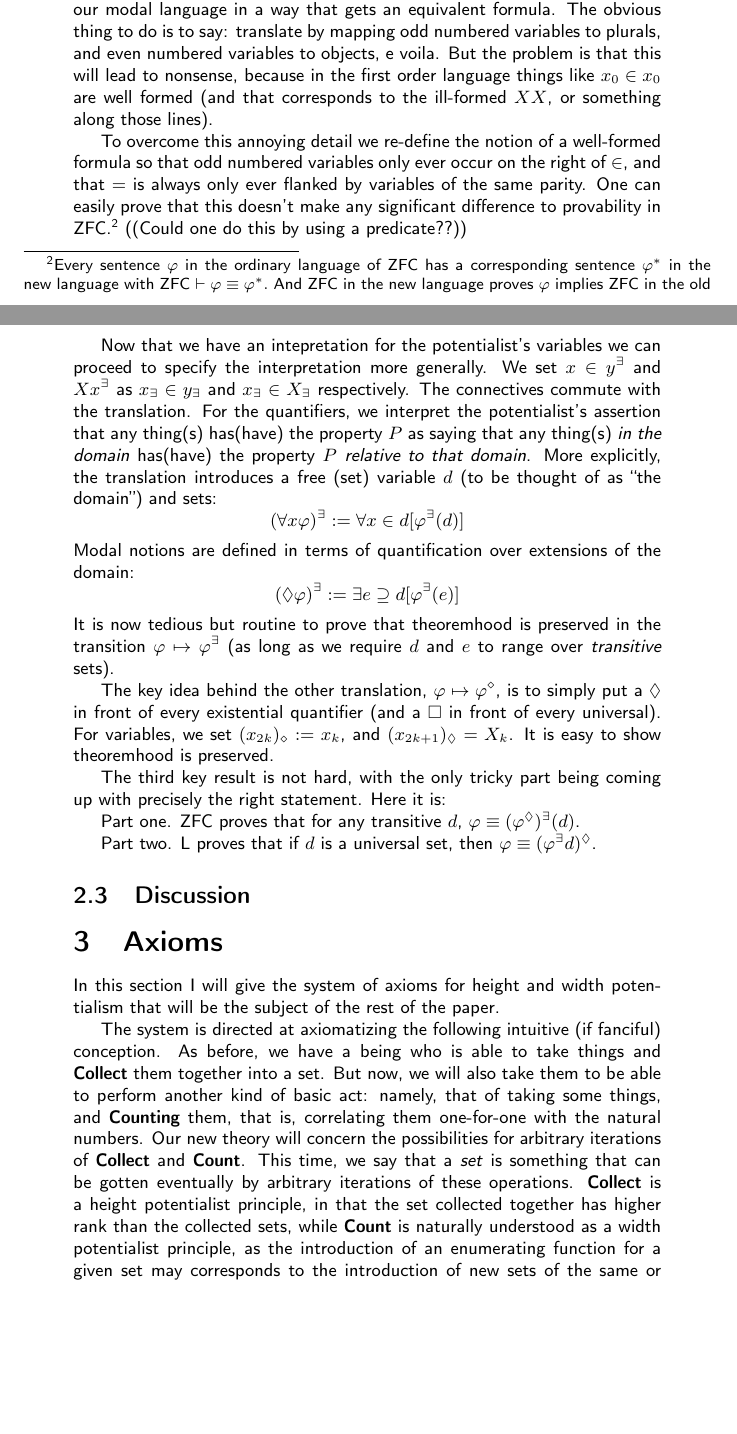
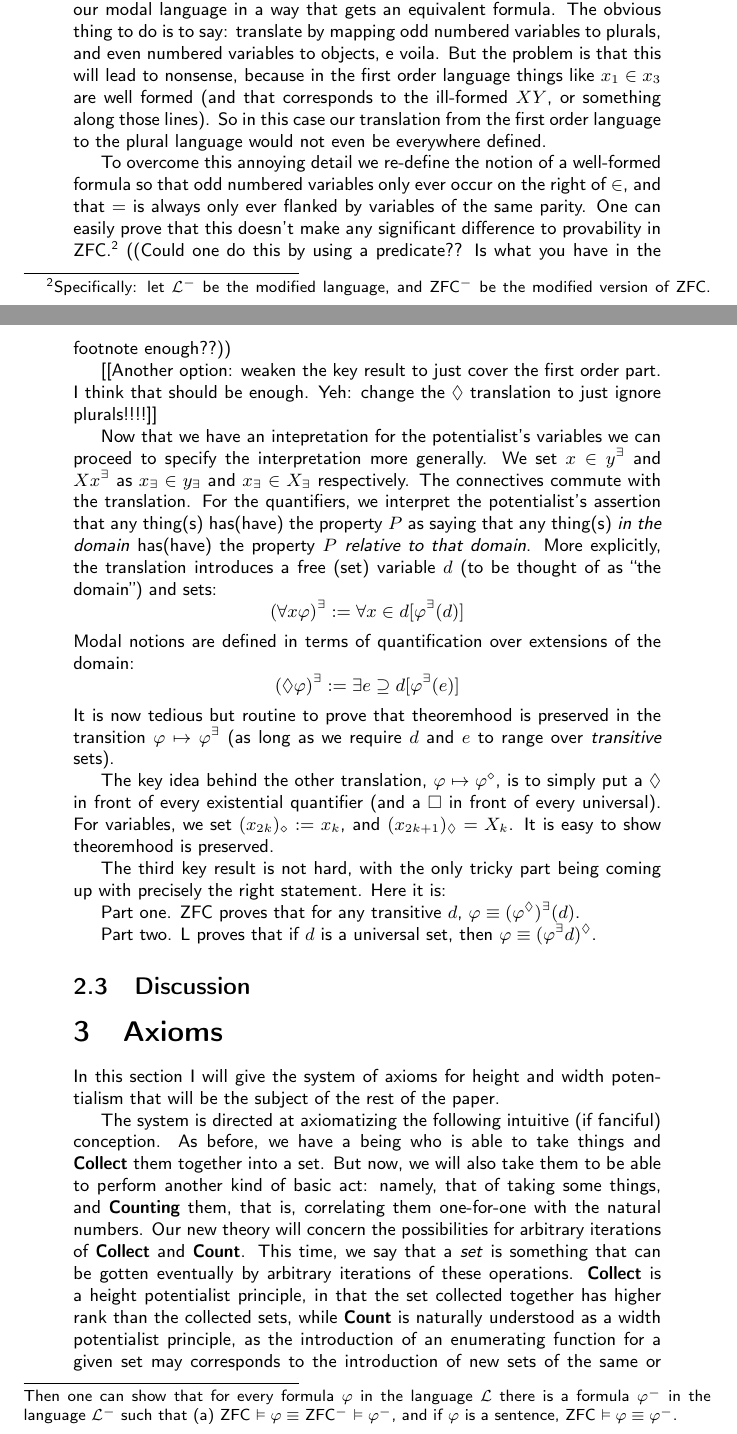
Before and after one commit to cscambler/consistency-strength, a LaTeX document (Post Talk Draft/Cons_post.tex): two parts of pages 4 and 5 of 6 before the commit and two parts of pages 4 and 5 of 7 after it, joined at a grey line, cut so that both start at the same text, the shorter picture padded with empty space. Compiled offline with pdfLaTeX.

Commit message:
fsdfawefawe

```diff
--- a/Post Talk Draft/Cons_post.tex
+++ b/Post Talk Draft/Cons_post.tex
@@ -216,16 +216,24 @@ we need to be able to translate back from our first order language to
 our modal language in a way that gets an equivalent formula. The obvious thing to do
 is to say: translate by mapping odd numbered variables to plurals, and even numbered
 variables to objects, e voila. But the problem is that this will lead to nonsense,
-because in the first order language things like $x_0 \in x_0$ are well formed (and that
-corresponds to the ill-formed $XX$, or something along those lines).
+because in the first order language things like $x_1 \in x_3$ are well formed (and that
+corresponds to the ill-formed $XY$, or something along those lines). So in this
+case our translation from the first order language to the plural language would
+not even be everywhere defined.
 
 To overcome this annoying detail  we re-define the notion
 of a well-formed formula so that odd numbered variables only ever occur on the right of $\in$,
 and that $=$ is always only ever flanked by variables of the same parity. One can easily prove that this doesn't make any significant difference to
-provability in ZFC.\footnote{Every sentence $\varphi$ in the ordinary language of ZFC has
-a corresponding sentence $\varphi^*$ in the new language with ZFC
-$\vdash \varphi \equiv \varphi^*.$ And ZFC in the new language proves $\varphi$
-implies ZFC in the old language proves $\varphi$.} ((Could one do this by using a predicate??))
+provability in ZFC.\footnote{Specifically: let $\mathcal{L}^-$ be the modified language,
+and ZFC$^-$ be the modified version of ZFC. Then one can show that for every formula $\varphi$
+in the language $\mathcal{L}$ there is a formula $\varphi^-$ in the language $\mathcal{L}^-$ such that
+(a) ZFC $\vDash \varphi \equiv$ ZFC$^-$ $\vDash \varphi^-$, and if $\varphi$ is a sentence,
+ZFC $\vDash \varphi \equiv \varphi^-$.} ((Could one do this by using a predicate??
+Is what you have in the footnote enough??))
+
+
+[[Another option: weaken the key result to just cover the first order part. I think
+that should be enough. Yeh: change the $\Diamond$ translation to just ignore plurals!!!!]]
 
 Now that we have an intepretation for the potentialist's variables we can proceed to specify
 the interpretation more generally. We set $x \in y^\exists$ and $Xx^\exists$ as $x_\exists \in y_\exists$
```
Also changed, not shown: Post Talk Draft/Cons_post.pdf.
